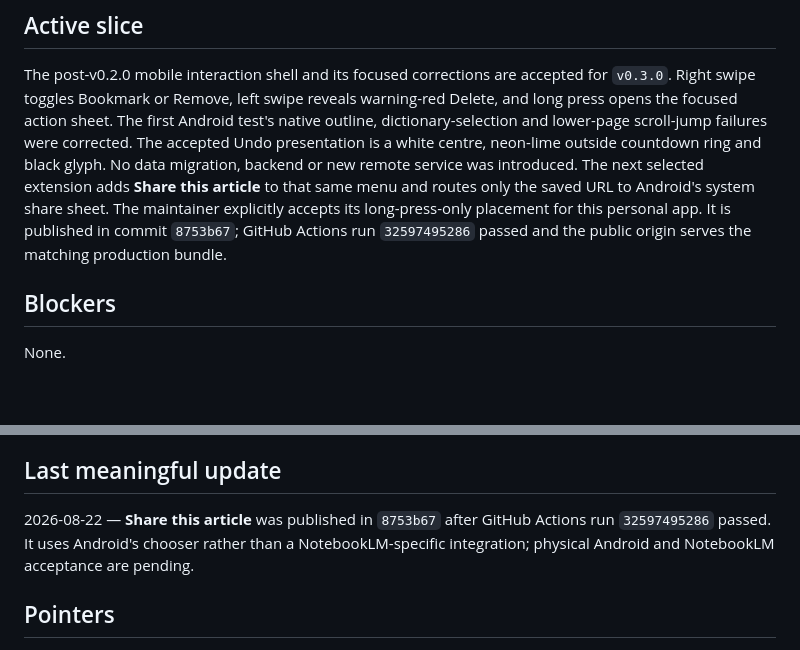
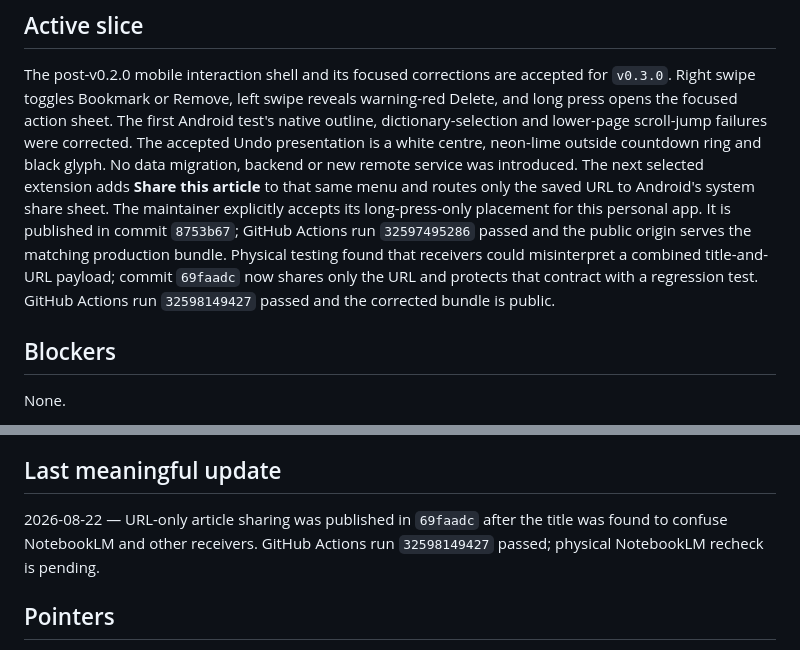
Before and after one commit to gromitski/laters, a Markdown page: memory/now.md, 2 parts joined by grey strips. Drawn GitHub-style; blank space fills up the shorter version.

Commit message:
Record URL-only sharing deployment

```diff
--- a/memory/now.md
+++ b/memory/now.md
@@ -68,7 +68,10 @@ neon-lime outside countdown ring and black glyph. No data migration, backend or
 was introduced. The next selected extension adds **Share this article** to that same menu and routes
 only the saved URL to Android's system share sheet. The maintainer explicitly accepts its
 long-press-only placement for this personal app. It is published in commit `8753b67`; GitHub Actions
-run `32597495286` passed and the public origin serves the matching production bundle.
+run `32597495286` passed and the public origin serves the matching production bundle. Physical
+testing found that receivers could misinterpret a combined title-and-URL payload; commit `69faadc`
+now shares only the URL and protects that contract with a regression test. GitHub Actions run
+`32598149427` passed and the corrected bundle is public.
 
 ## Blockers
 
@@ -87,9 +90,9 @@ representative public article, and that cancelling returns safely to Laters.
 
 ## Last meaningful update
 
-2026-08-22 — **Share this article** was published in `8753b67` after GitHub Actions run `32597495286`
-passed. It uses Android's chooser rather than a NotebookLM-specific integration; physical Android and
-NotebookLM acceptance are pending.
+2026-08-22 — URL-only article sharing was published in `69faadc` after the title was found to confuse
+NotebookLM and other receivers. GitHub Actions run `32598149427` passed; physical NotebookLM recheck
+is pending.
 
 ## Pointers
 
```
Also changed, not shown: docs/planning/mobile-interaction-shell-plan.md (+3 -0 lines).
